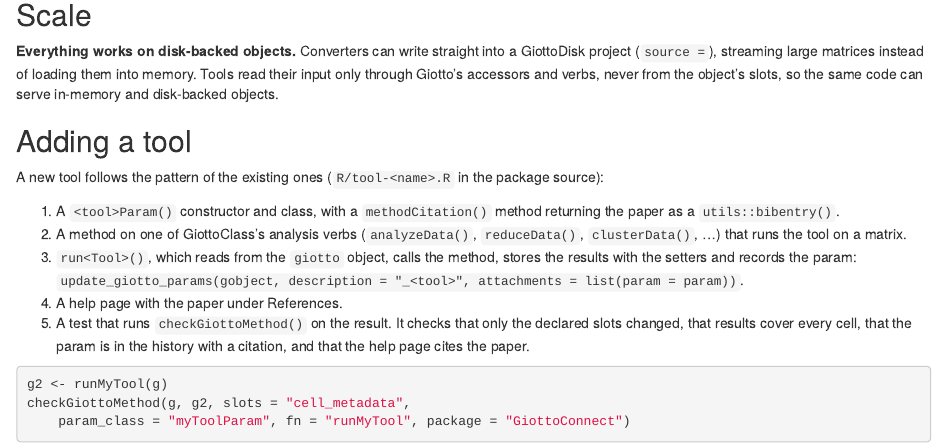
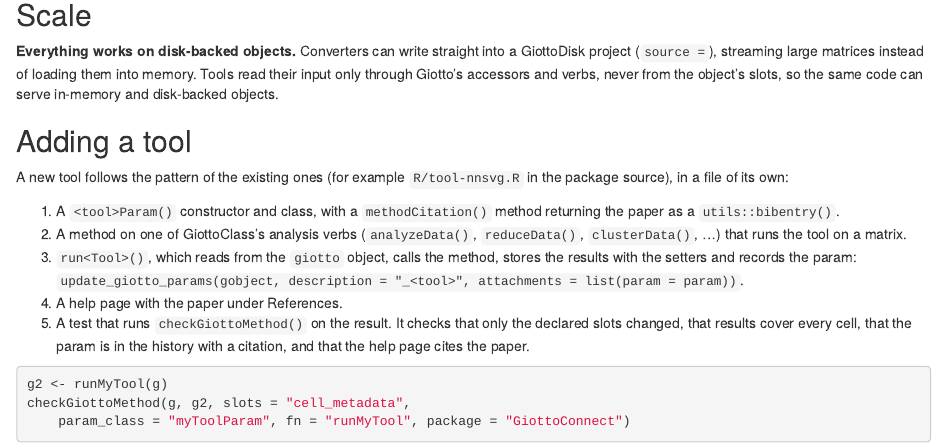
Before and after one commit to giotto-suite/GiottoConnect, an R Markdown document (vignettes/articles/principles.Rmd): the page in a window 1100 px wide, from 1020 px down. Rendered offline with R 4.5, knitr and Pandoc, with nearby package versions.

Commit message:
docs: name an example tool file
Co-Authored-By: Claude Opus 5.5 <noreply@anthropic.com>

```diff
--- a/vignettes/articles/principles.Rmd
+++ b/vignettes/articles/principles.Rmd
@@ -79,8 +79,8 @@
 
 ## Adding a tool
 
-A new tool follows the pattern of the existing ones (`R/tool-<name>.R` in the
-package source):
+A new tool follows the pattern of the existing ones (for example
+`R/tool-nnsvg.R` in the package source), in a file of its own:
 
 1. A `<tool>Param()` constructor and class, with a `methodCitation()` method
    returning the paper as a `utils::bibentry()`.
```
